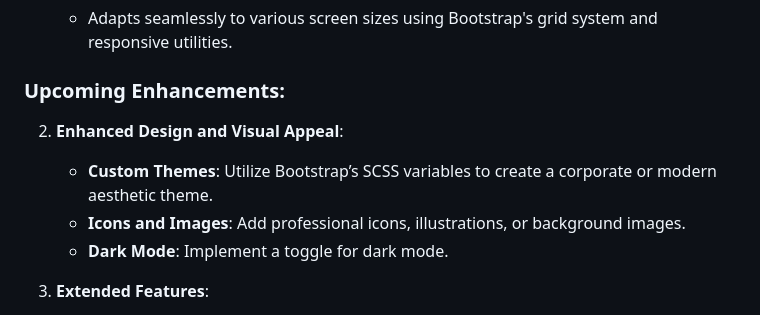
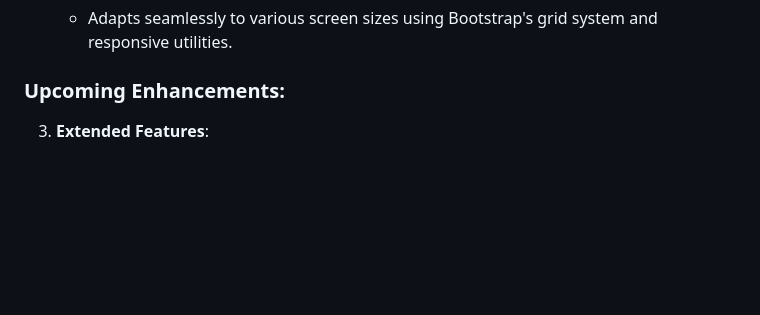
Before and after one commit to Meedoriya/monitoring-dashboard, a Markdown page: README.md, the part around the change. Drawn GitHub-style; blank space fills up the shorter version.

Commit message:
minus one enhancements

```diff
--- a/README.md
+++ b/README.md
@@ -19,10 +19,6 @@ This project is an interactive, multi-page web application designed to monitor t
    - Adapts seamlessly to various screen sizes using Bootstrap's grid system and responsive utilities.
 
 ### Upcoming Enhancements:
-2. **Enhanced Design and Visual Appeal**:
-   - **Custom Themes**: Utilize Bootstrap’s SCSS variables to create a corporate or modern aesthetic theme.
-   - **Icons and Images**: Add professional icons, illustrations, or background images.
-   - **Dark Mode**: Implement a toggle for dark mode.
 
 3. **Extended Features**:
    - **Search and Sort**: Add search and sorting functionality for the server table.
```
